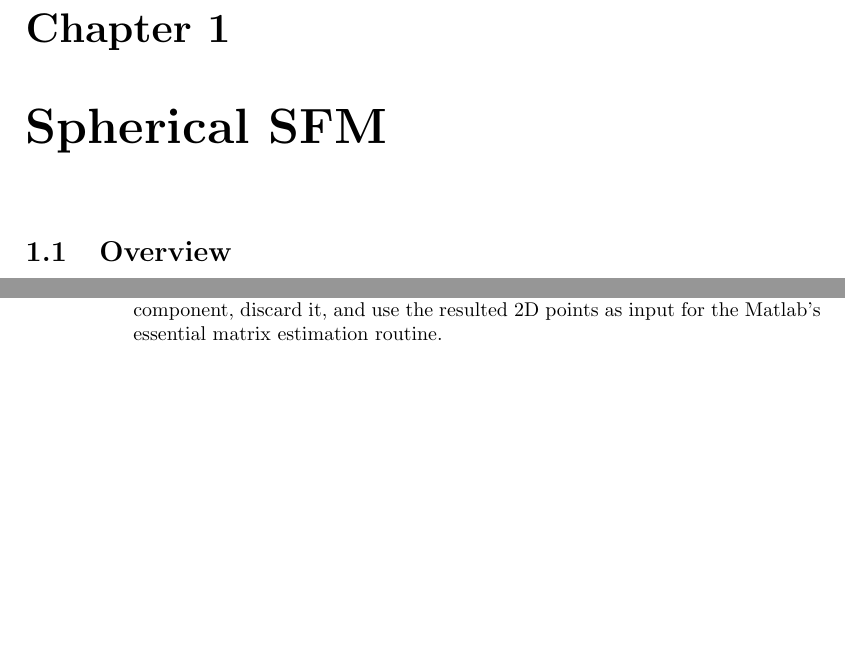
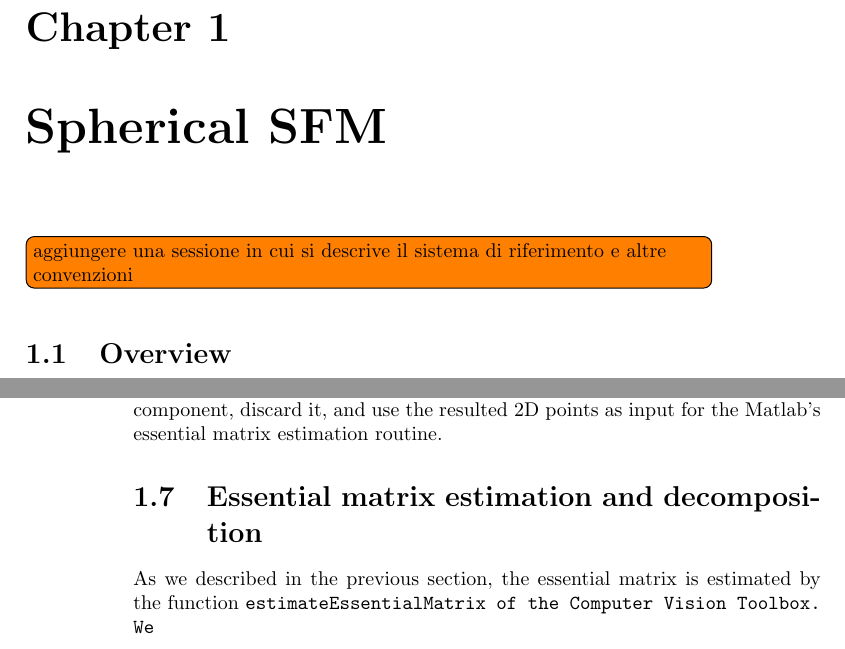
Before and after one commit to bbeco/master_thesis, a LaTeX thesis (master.tex, which reads tex/pipeline.tex): two parts of pages 1 and 4 of 5, joined at a grey line, cut so that both start at the same text, the shorter picture padded with empty space. Compiled offline with pdfLaTeX.

Commit message:
todo package added

```diff
--- a/master.tex
+++ b/master.tex
@@ -1,6 +1,7 @@
 \documentclass{book}
 
 \usepackage{mathtools}
+\usepackage{todonotes}
 \usepackage{biblatex}
 \addbibresource{references.bib}
 
--- a/tex/pipeline.tex
+++ b/tex/pipeline.tex
@@ -1,4 +1,6 @@
 \chapter{Spherical SFM}
+\todo[inline]{aggiungere una sessione in cui si descrive il sistema di riferimento e
+altre convenzioni}
 \section{Overview}
 We now describe the pipeline we designed to create a dense point cloud from
 a set of equirectangular images.
@@ -146,3 +148,8 @@ scalars \begin{math}{\lambda}\end{math} and
 So, we divide the 3D points obtained from the spherical images by their
 3rd component, discard it, and use the resulted 2D points as input for the
 Matlab's essential matrix estimation routine.
+
+\section{Essential matrix estimation and decomposition}
+As we described in the previous section, the essential matrix is estimated
+by the function \tt{estimateEssentialMatrix} of the Computer Vision Toolbox.
+We
```
